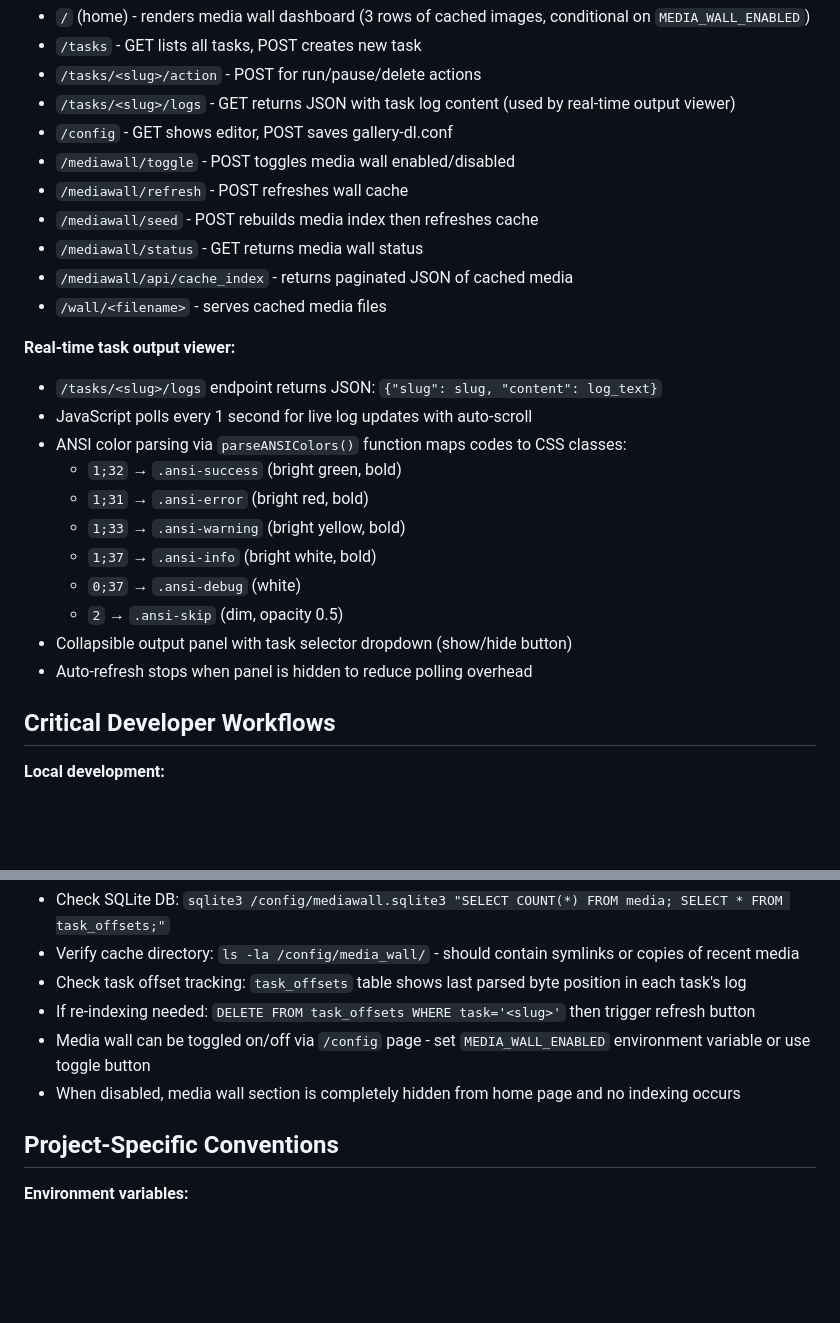
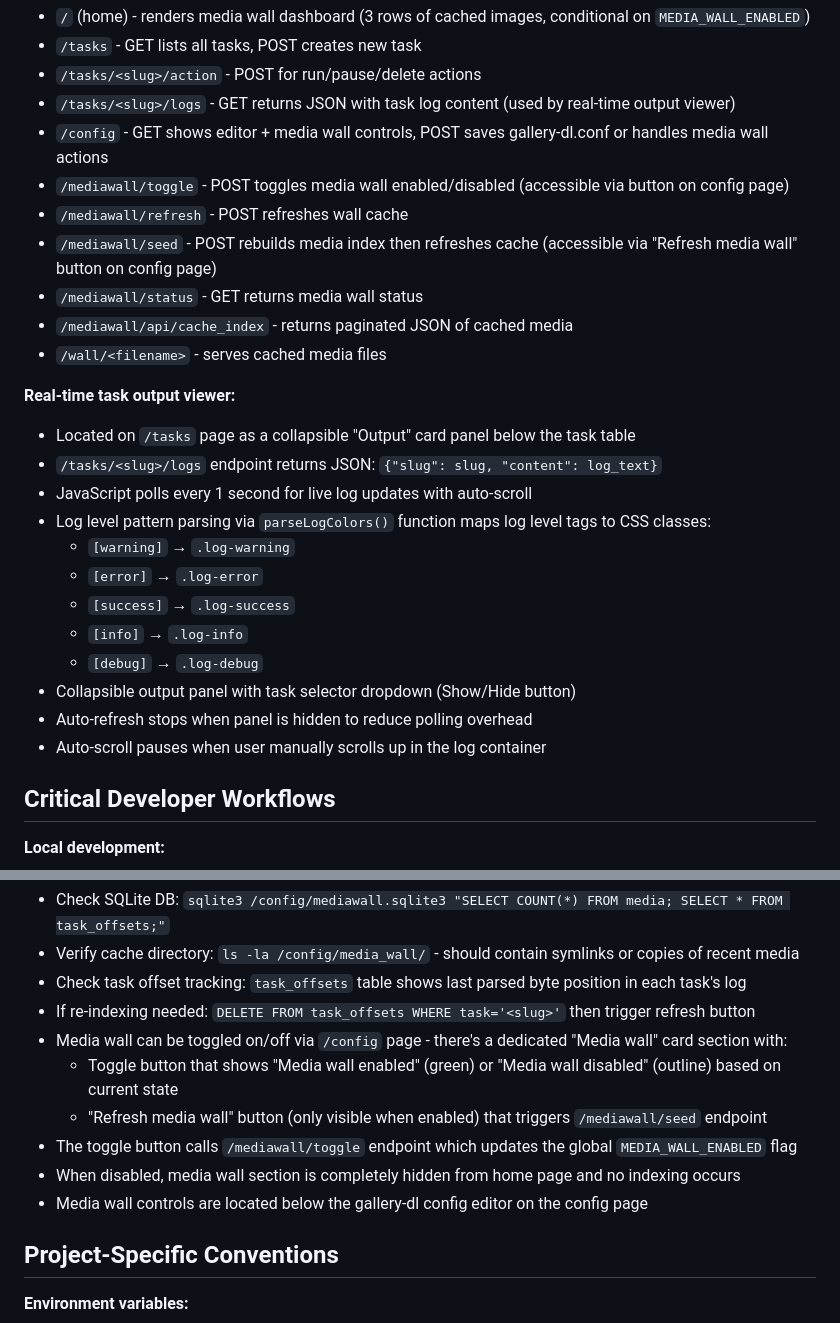
Before and after one commit to ObviousViking/Artillery, a Markdown page: .github/copilot-instructions.md, 2 parts joined by grey strips. Rendered like a GitHub page; blank space fills up the shorter version.

Commit message:
docs: update copilot instructions to reflect current output viewer and media wall UI

```diff
--- a/.github/copilot-instructions.md
+++ b/.github/copilot-instructions.md
@@ -49,26 +49,27 @@ Artillery is a Flask-based UI for managing `gallery-dl` downloads with schedulin
 - `/tasks` - GET lists all tasks, POST creates new task
 - `/tasks/<slug>/action` - POST for run/pause/delete actions
 - `/tasks/<slug>/logs` - GET returns JSON with task log content (used by real-time output viewer)
-- `/config` - GET shows editor, POST saves gallery-dl.conf
-- `/mediawall/toggle` - POST toggles media wall enabled/disabled
+- `/config` - GET shows editor + media wall controls, POST saves gallery-dl.conf or handles media wall actions
+- `/mediawall/toggle` - POST toggles media wall enabled/disabled (accessible via button on config page)
 - `/mediawall/refresh` - POST refreshes wall cache
-- `/mediawall/seed` - POST rebuilds media index then refreshes cache
+- `/mediawall/seed` - POST rebuilds media index then refreshes cache (accessible via "Refresh media wall" button on config page)
 - `/mediawall/status` - GET returns media wall status
 - `/mediawall/api/cache_index` - returns paginated JSON of cached media
 - `/wall/<filename>` - serves cached media files
 
 **Real-time task output viewer:**
+- Located on `/tasks` page as a collapsible "Output" card panel below the task table
 - `/tasks/<slug>/logs` endpoint returns JSON: `{"slug": slug, "content": log_text}`
 - JavaScript polls every 1 second for live log updates with auto-scroll
-- ANSI color parsing via `parseANSIColors()` function maps codes to CSS classes:
-  - `1;32` → `.ansi-success` (bright green, bold)
-  - `1;31` → `.ansi-error` (bright red, bold)
-  - `1;33` → `.ansi-warning` (bright yellow, bold)
-  - `1;37` → `.ansi-info` (bright white, bold)
-  - `0;37` → `.ansi-debug` (white)
-  - `2` → `.ansi-skip` (dim, opacity 0.5)
-- Collapsible output panel with task selector dropdown (show/hide button)
+- Log level pattern parsing via `parseLogColors()` function maps log level tags to CSS classes:
+  - `[warning]` → `.log-warning`
+  - `[error]` → `.log-error`
+  - `[success]` → `.log-success`
+  - `[info]` → `.log-info`
+  - `[debug]` → `.log-debug`
+- Collapsible output panel with task selector dropdown (Show/Hide button)
 - Auto-refresh stops when panel is hidden to reduce polling overhead
+- Auto-scroll pauses when user manually scrolls up in the log container
 
 ## Critical Developer Workflows
 
@@ -100,8 +101,12 @@ python app.py  # Flask dev server on :5000
 - Verify cache directory: `ls -la /config/media_wall/` - should contain symlinks or copies of recent media
 - Check task offset tracking: `task_offsets` table shows last parsed byte position in each task's log
 - If re-indexing needed: `DELETE FROM task_offsets WHERE task='<slug>'` then trigger refresh button
-- Media wall can be toggled on/off via `/config` page - set `MEDIA_WALL_ENABLED` environment variable or use toggle button
+- Media wall can be toggled on/off via `/config` page - there's a dedicated "Media wall" card section with:
+  - Toggle button that shows "Media wall enabled" (green) or "Media wall disabled" (outline) based on current state
+  - "Refresh media wall" button (only visible when enabled) that triggers `/mediawall/seed` endpoint
+- The toggle button calls `/mediawall/toggle` endpoint which updates the global `MEDIA_WALL_ENABLED` flag
 - When disabled, media wall section is completely hidden from home page and no indexing occurs
+- Media wall controls are located below the gallery-dl config editor on the config page
 
 ## Project-Specific Conventions
 
```
